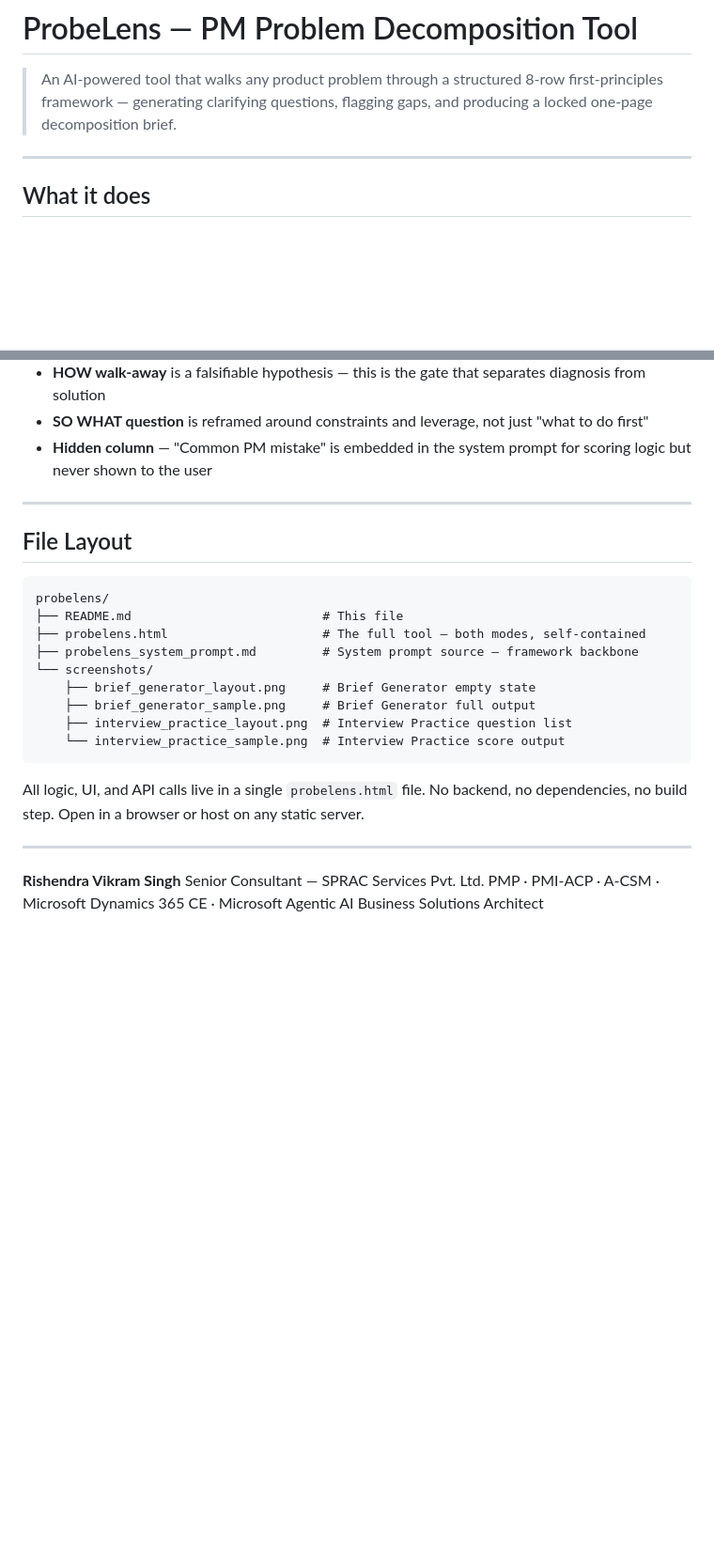
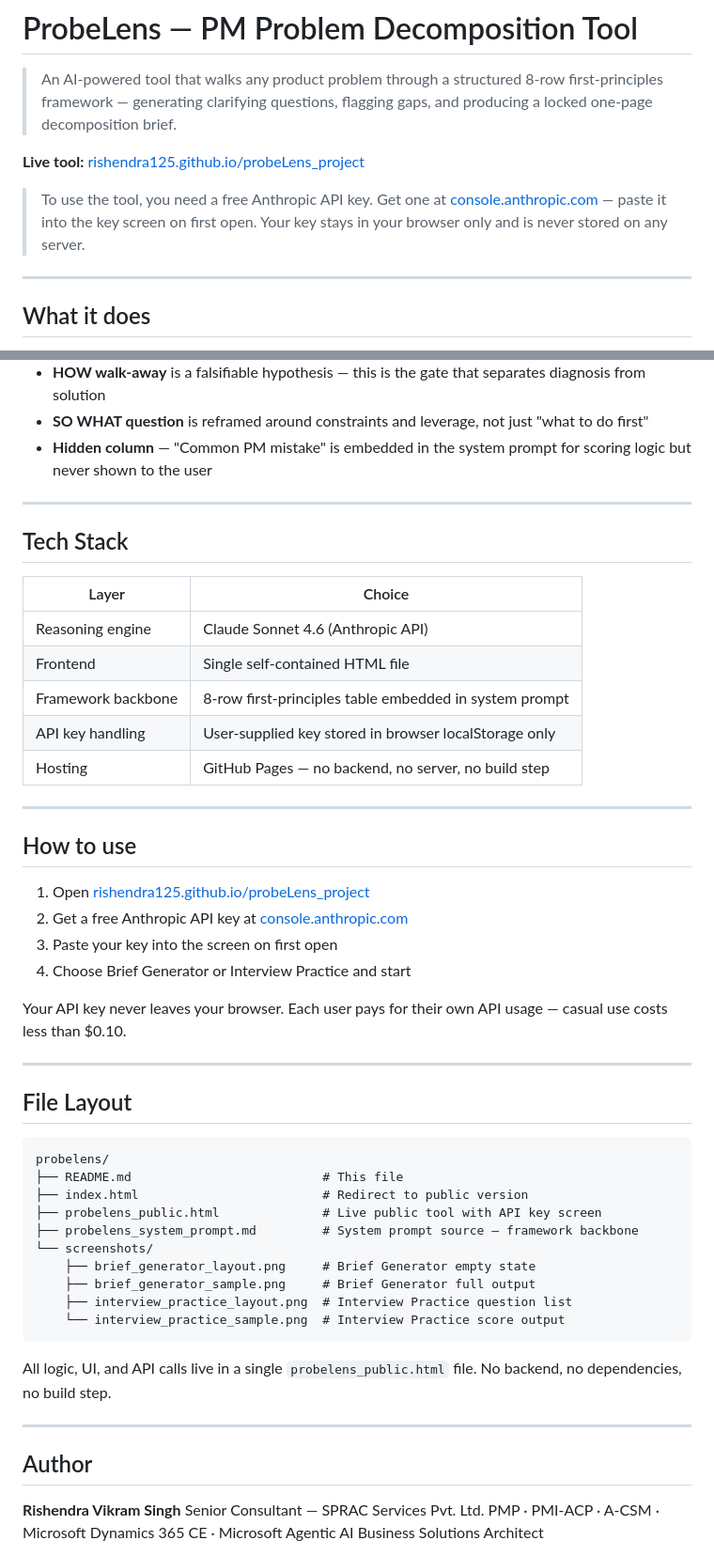
Before and after one commit to rishendra125/probeLens_project, a Markdown page: README.md, 2 parts joined by grey strips. Shown at 94% size. Drawn GitHub-style; blank space fills up the shorter version.

Commit message:
Update README with live link, API key instructions, tech stack and how to use
Co-Authored-By: Claude Sonnet 4.6 <noreply@anthropic.com>

````diff
--- a/README.md
+++ b/README.md
@@ -1,6 +1,10 @@
 # ProbeLens — PM Problem Decomposition Tool
 
 > An AI-powered tool that walks any product problem through a structured 8-row first-principles framework — generating clarifying questions, flagging gaps, and producing a locked one-page decomposition brief.
+
+**Live tool:** [rishendra125.github.io/probeLens_project](https://rishendra125.github.io/probeLens_project/)
+
+> To use the tool, you need a free Anthropic API key. Get one at [console.anthropic.com](https://console.anthropic.com) — paste it into the key screen on first open. Your key stays in your browser only and is never stored on any server.
 
 ---
 
@@ -267,12 +271,36 @@ Before calibration the questions were correct but read like written analysis —
 
 ---
 
+## Tech Stack
+
+| Layer | Choice |
+|---|---|
+| Reasoning engine | Claude Sonnet 4.6 (Anthropic API) |
+| Frontend | Single self-contained HTML file |
+| Framework backbone | 8-row first-principles table embedded in system prompt |
+| API key handling | User-supplied key stored in browser localStorage only |
+| Hosting | GitHub Pages — no backend, no server, no build step |
+
+---
+
+## How to use
+
+1. Open [rishendra125.github.io/probeLens_project](https://rishendra125.github.io/probeLens_project/)
+2. Get a free Anthropic API key at [console.anthropic.com](https://console.anthropic.com)
+3. Paste your key into the screen on first open
+4. Choose Brief Generator or Interview Practice and start
+
+Your API key never leaves your browser. Each user pays for their own API usage — casual use costs less than $0.10.
+
+---
+
 ## File Layout
 
 ```
 probelens/
 ├── README.md                          # This file
-├── probelens.html                     # The full tool — both modes, self-contained
+├── index.html                         # Redirect to public version
+├── probelens_public.html              # Live public tool with API key screen
 ├── probelens_system_prompt.md         # System prompt source — framework backbone
 └── screenshots/
     ├── brief_generator_layout.png     # Brief Generator empty state
@@ -281,11 +309,11 @@ probelens/
     └── interview_practice_sample.png  # Interview Practice score output
 ```
 
-All logic, UI, and API calls live in a single `probelens.html` file. No backend, no dependencies, no build step. Open in a browser or host on any static server.
+All logic, UI, and API calls live in a single `probelens_public.html` file. No backend, no dependencies, no build step.
 
 ---
 
-
+## Author
 
 **Rishendra Vikram Singh**
 Senior Consultant — SPRAC Services Pvt. Ltd.
````
